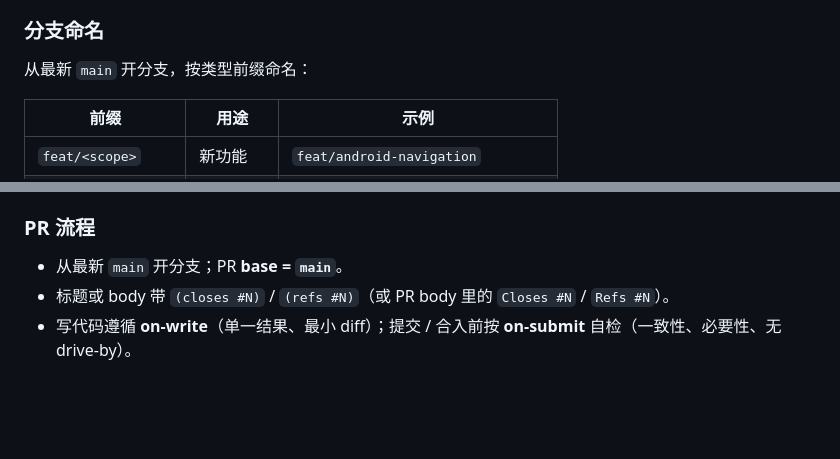
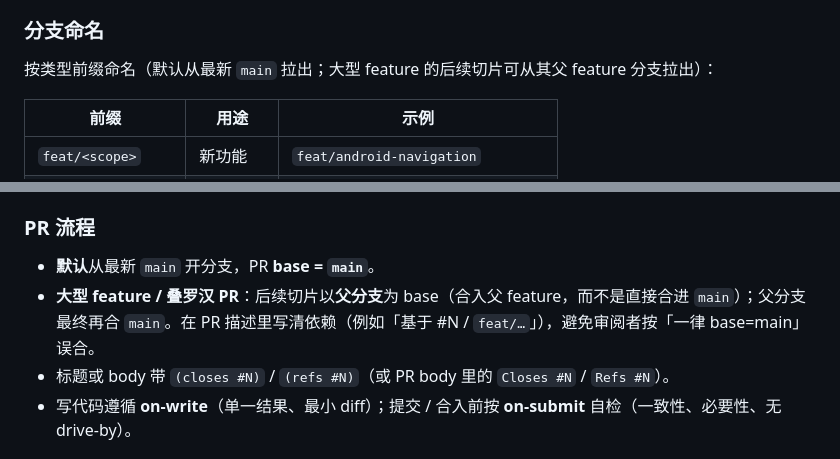
Before and after one commit to WSQS/feishu-dispatcher, a Markdown page: CONTRIBUTING.md, 2 parts joined by grey strips. Drawn GitHub-style; blank space fills up the shorter version.

Commit message:
docs: PR base 允许指向父 feature 分支（非一律 main）
Co-authored-by: Cursor <cursoragent@cursor.com>

```diff
--- a/CONTRIBUTING.md
+++ b/CONTRIBUTING.md
@@ -13,7 +13,7 @@
 
 ### 分支命名
 
-从最新 `main` 开分支，按类型前缀命名：
+按类型前缀命名（默认从最新 `main` 拉出；大型 feature 的后续切片可从其父 feature 分支拉出）：
 
 | 前缀 | 用途 | 示例 |
 |------|------|------|
@@ -36,7 +36,8 @@
 
 ### PR 流程
 
-- 从最新 `main` 开分支；PR **base = `main`**。
+- **默认**从最新 `main` 开分支，PR **base = `main`**。
+- **大型 feature / 叠罗汉 PR**：后续切片以**父分支**为 base（合入父 feature，而不是直接合进 `main`）；父分支最终再合 `main`。在 PR 描述里写清依赖（例如「基于 #N / `feat/…`」），避免审阅者按「一律 base=main」误合。
 - 标题或 body 带 `(closes #N)` / `(refs #N)`（或 PR body 里的 `Closes #N` / `Refs #N`）。
 - 写代码遵循 **on-write**（单一结果、最小 diff）；提交 / 合入前按 **on-submit** 自检（一致性、必要性、无 drive-by）。
 
```
